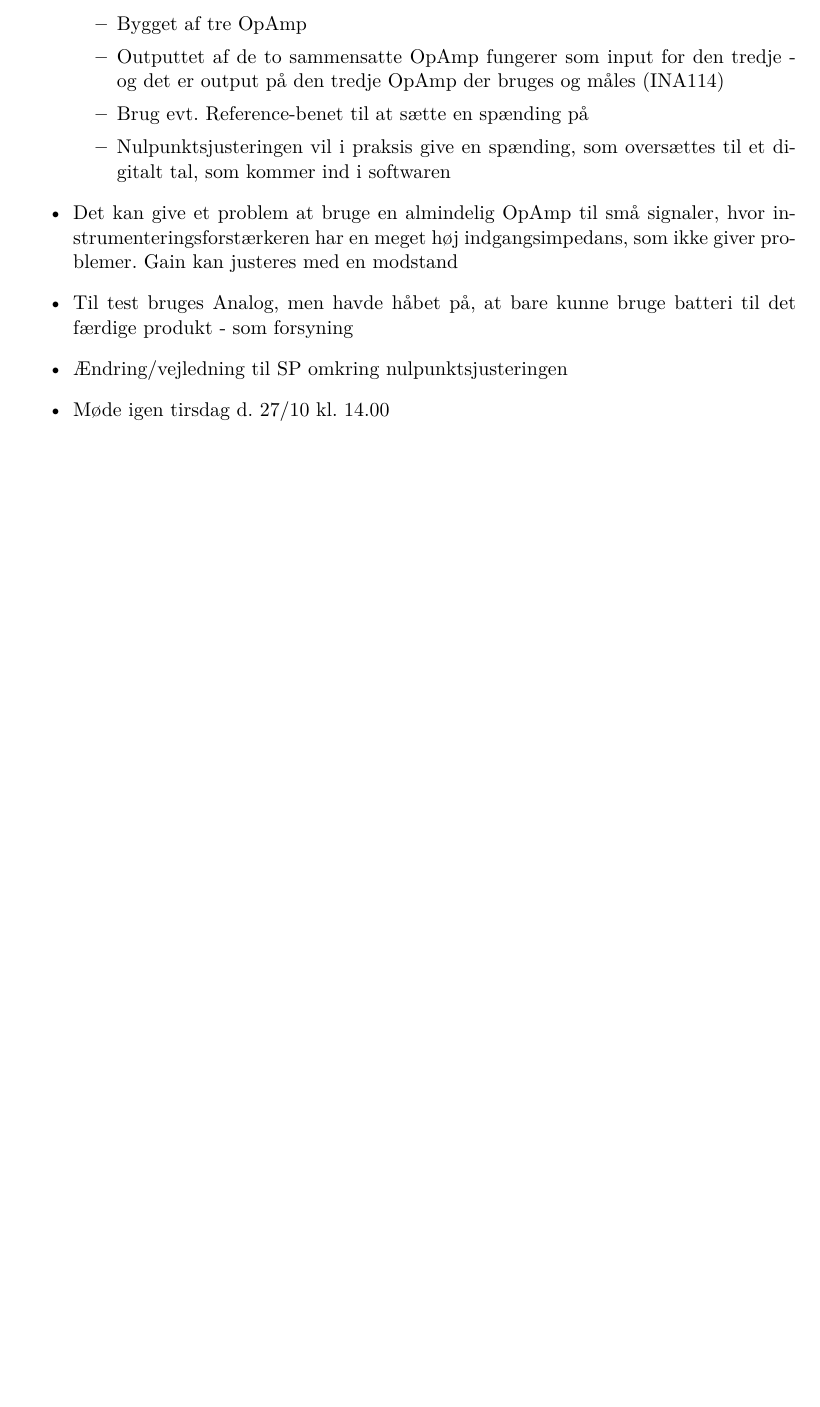
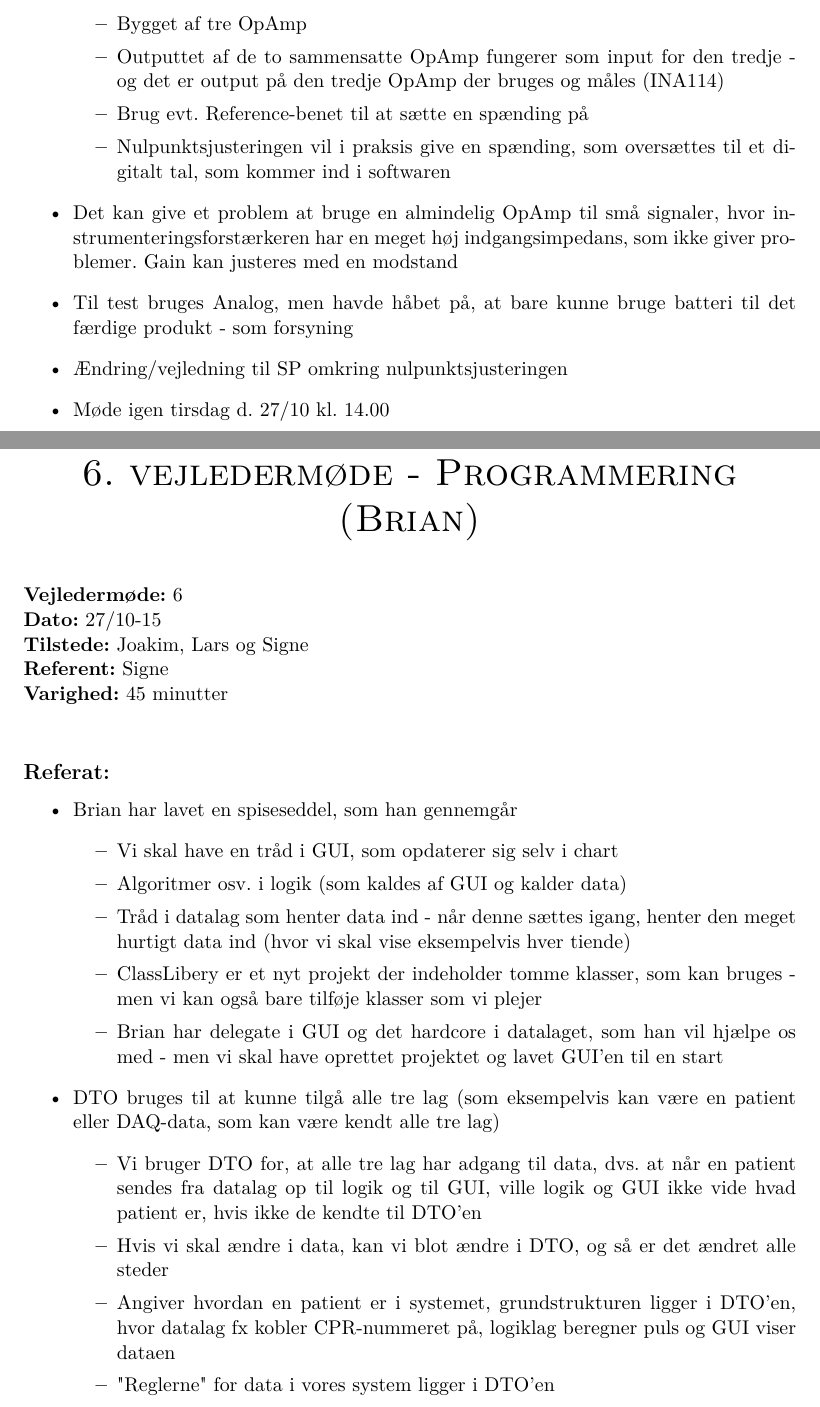
Before and after one commit to finjaralfs/Semesterprojekt3-Blodtryk, a LaTeX book (Mødereferater latex/vejledermode.tex): part of page 12 of 12 before the commit and two parts of pages 12 and 13 of 14 after it, the two joined at a grey line, cut so that both start at the same text, the shorter picture padded with empty space. Compiled offline with pdfLaTeX.

Commit message:
Vejleder møde Thomas d. 27/10

```diff
--- a/Mødereferater latex/vejledermode.tex
+++ b/Mødereferater latex/vejledermode.tex
@@ -488,3 +488,43 @@
 
 \newpage
 
+%--------------------------MØDE 6---------------------------------
+
+\begin{center}
+\huge{\textsc{6. vejledermøde - Programmering (Brian)}}
+\end{center}
+
+\textbf{ }
+\\
+\textbf{Vejledermøde:} 6
+\\
+\textbf{Dato:} 27/10-15
+\\
+\textbf{Tilstede:} Joakim, Lars og Signe
+\\
+\textbf{Referent:} Signe
+\\
+\textbf{Varighed:} 45 minutter
+\\
+
+\subsection{Referat:}
+\begin{itemize}
+\item Brian har lavet en spiseseddel, som han gennemgår
+\begin{itemize}
+\item Vi skal have en tråd i GUI, som opdaterer sig selv i chart
+\item Algoritmer osv. i logik (som kaldes af GUI og kalder data)
+\item Tråd i datalag som henter data ind - når denne sættes igang, henter den meget hurtigt data ind (hvor vi skal vise eksempelvis hver tiende)
+\item ClassLibery er et nyt projekt der indeholder tomme klasser, som kan bruges - men vi kan også bare tilføje klasser som vi plejer
+\item Brian har delegate i GUI og det hardcore i datalaget, som han vil hjælpe os med - men vi skal have oprettet projektet og lavet GUI'en til en start
+\end{itemize}
+\item DTO bruges til at kunne tilgå alle tre lag (som eksempelvis kan være en patient eller DAQ-data, som kan være kendt alle tre lag)
+\begin{itemize}
+\item Vi bruger DTO for, at alle tre lag har adgang til data, dvs. at når en patient sendes fra datalag op til logik og til GUI, ville logik og GUI ikke vide hvad patient er, hvis ikke de kendte til DTO'en
+\item Hvis vi skal ændre i data, kan vi blot ændre i DTO, og så er det ændret alle steder
+\item Angiver hvordan en patient er i systemet, grundstrukturen ligger i DTO'en, hvor datalag fx kobler CPR-nummeret på, logiklag beregner puls og GUI viser dataen
+\item "Reglerne"\ for data i vores system ligger i DTO'en
+\end{itemize}
+\end{itemize}
+
+
+\newpage
```
Also changed, not shown: Mødereferater latex/vejledermode.pdf, Mødereferater latex/vejledermode.tex (50 more changed lines), 3 other files.
